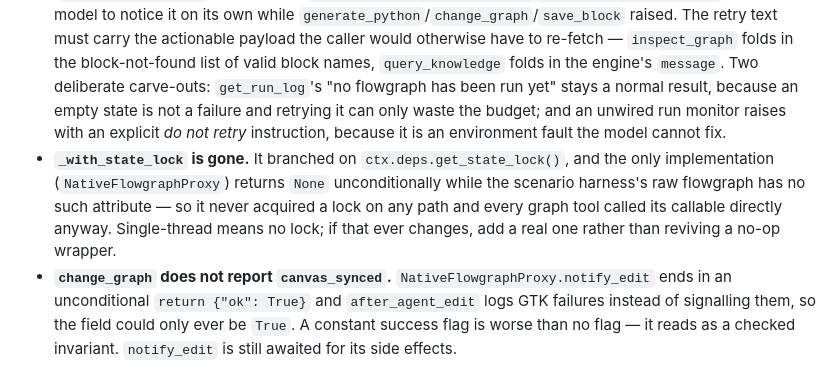
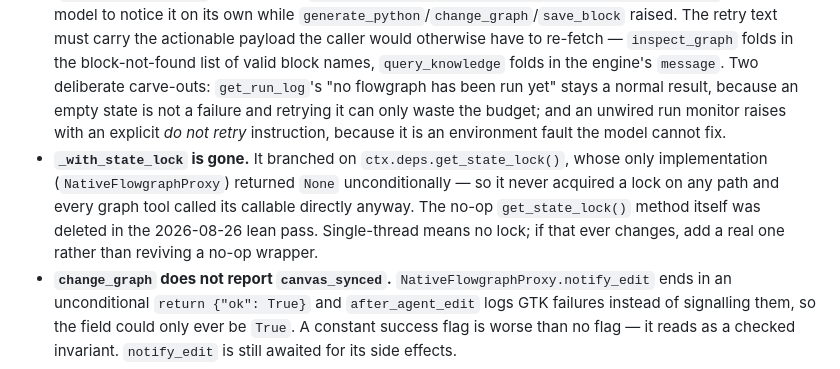
Before and after one commit to qoherent/GRC-Agent, a Markdown page: AGENTS.md, the part around the change. Drawn GitHub-style.

Commit message:
docs: tighten _with_state_lock note to past tense (get_state_lock deleted in lean pass)

```diff
--- a/AGENTS.md
+++ b/AGENTS.md
@@ -111,7 +111,7 @@ the approval-gated shell tools (`shell_tools.py`), and the harness `read_tool_re
 - **Atomic save:** temp file → fsync → `os.replace()` → directory fsync. Lock via `fcntl.flock` on `.grc_agent/<name>.lock`.
 - **`change_graph` output:** returns `{"ok": true, "reason": ...}` on success; `{"ok": false, "error_type": "...", "errors": [...]}` on failure. The tool wraps this: on `ok=false` it raises `ModelRetry` with errors folded into the message. `force=True` bypasses native-validation failures only.
 - **Every domain tool reports failure the same way: `raise ModelRetry`.** One uniform rule, no read/write split. `inspect_graph`, `query_knowledge` and `get_run_log` used to return the failure as a *successful* tool result (`{"ok": false, ...}`, or the string `"No execution log available — no run monitor wired."`), leaving the model to notice it on its own while `generate_python`/`change_graph`/`save_block` raised. The retry text must carry the actionable payload the caller would otherwise have to re-fetch — `inspect_graph` folds in the block-not-found list of valid block names, `query_knowledge` folds in the engine's `message`. Two deliberate carve-outs: `get_run_log`'s "no flowgraph has been run yet" stays a normal result, because an empty state is not a failure and retrying it can only waste the budget; and an unwired run monitor raises with an explicit *do not retry* instruction, because it is an environment fault the model cannot fix.
-- **`_with_state_lock` is gone.** It branched on `ctx.deps.get_state_lock()`, and the only implementation (`NativeFlowgraphProxy`) returns `None` unconditionally while the scenario harness's raw flowgraph has no such attribute — so it never acquired a lock on any path and every graph tool called its callable directly anyway. Single-thread means no lock; if that ever changes, add a real one rather than reviving a no-op wrapper.
+- **`_with_state_lock` is gone.** It branched on `ctx.deps.get_state_lock()`, whose only implementation (`NativeFlowgraphProxy`) returned `None` unconditionally — so it never acquired a lock on any path and every graph tool called its callable directly anyway. The no-op `get_state_lock()` method itself was deleted in the 2026-08-26 lean pass. Single-thread means no lock; if that ever changes, add a real one rather than reviving a no-op wrapper.
 - **`change_graph` does not report `canvas_synced`.** `NativeFlowgraphProxy.notify_edit` ends in an unconditional `return {"ok": True}` and `after_agent_edit` logs GTK failures instead of signalling them, so the field could only ever be `True`. A constant success flag is worse than no flag — it reads as a checked invariant. `notify_edit` is still awaited for its side effects.
 - **Graph-validity gate:** `agent.output_validator(validate_flowgraph_state)` runs on every turn's final output. If any `change_graph` call that actually EXECUTED (outcome == 'success', or the rollback_failed double-fault marker) appears in the conversation's message history (`ctx.messages` is the whole conversation — run ids change on every deferred-approval resume, so a per-turn window is not expressible), it checks the live flow graph's native `is_valid()`/`iter_error_messages()` and raises `ModelRetry` if invalid. Denied (approval card) and failed/rolled-back calls never arm the gate: they do not mutate the graph, and validating the live graph against them would blame the agent for pre-existing user state.
 - **`flow_graph.validate()` must be called before trusting `is_valid()`/`iter_error_messages()`.** GNU Radio's `Element._error_messages` list is populated only by an explicit `.validate()` call and is cleared — without being refilled — by `.rewrite()`. Since every mutation path calls `rewrite()`, skipping the `validate()` call right before checking `is_valid()` makes the check vacuously pass.
```
